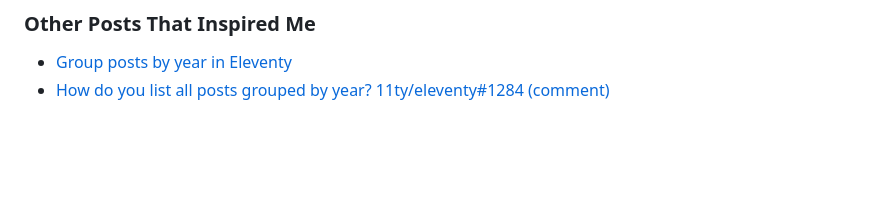
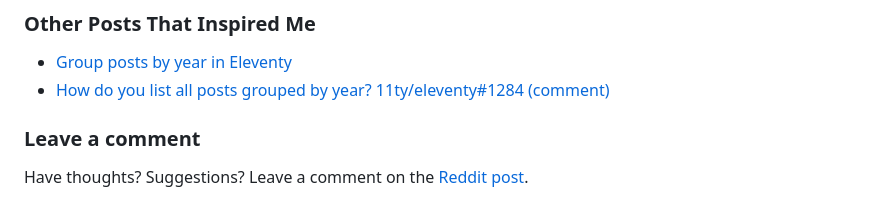
Before and after one commit to simpixelated/simpixelated.com, a Markdown page: src/posts/group-posts-by-year-in-eleventy-js.md, the part around the change. Rendered like a GitHub page; blank space fills up the shorter version.

Commit message:
adds link to reddit post

```diff
--- a/src/posts/group-posts-by-year-in-eleventy-js.md
+++ b/src/posts/group-posts-by-year-in-eleventy-js.md
@@ -88,3 +88,7 @@ However this didn’t work. It kept showing the blogs in descending order. Event
 
 - [Group posts by year in Eleventy](https://darekkay.com/blog/eleventy-group-posts-by-year/)
 - [How do you list all posts grouped by year? 11ty/eleventy#1284 (comment)](https://github.com/11ty/eleventy/issues/1284#issuecomment-1026679407)
+
+### Leave a comment
+
+Have thoughts? Suggestions? Leave a comment on the [Reddit post](https://www.reddit.com/r/eleventy/comments/1bds2q2/group_posts_by_year_in_eleventyjs_short_tutorial/).
```
